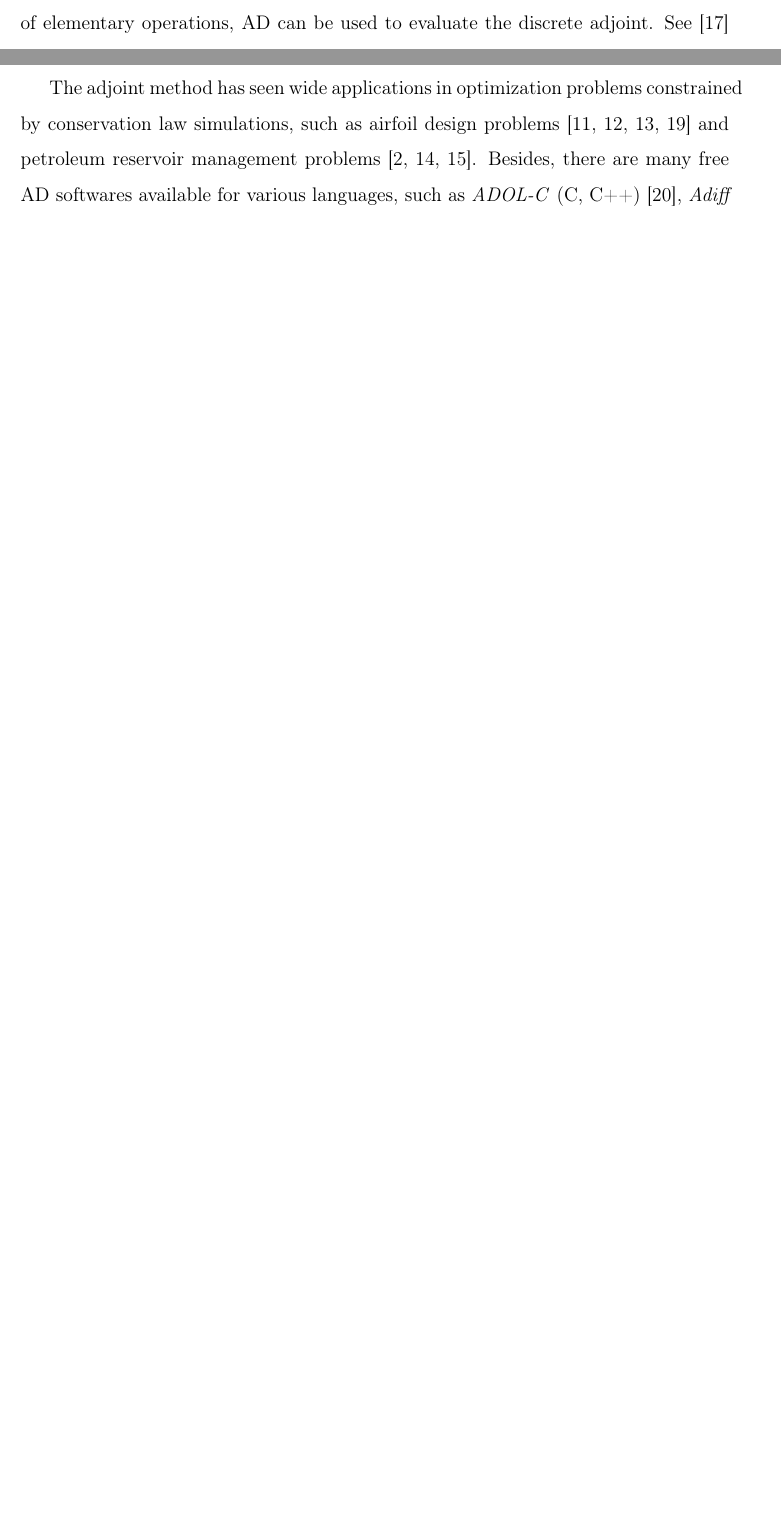
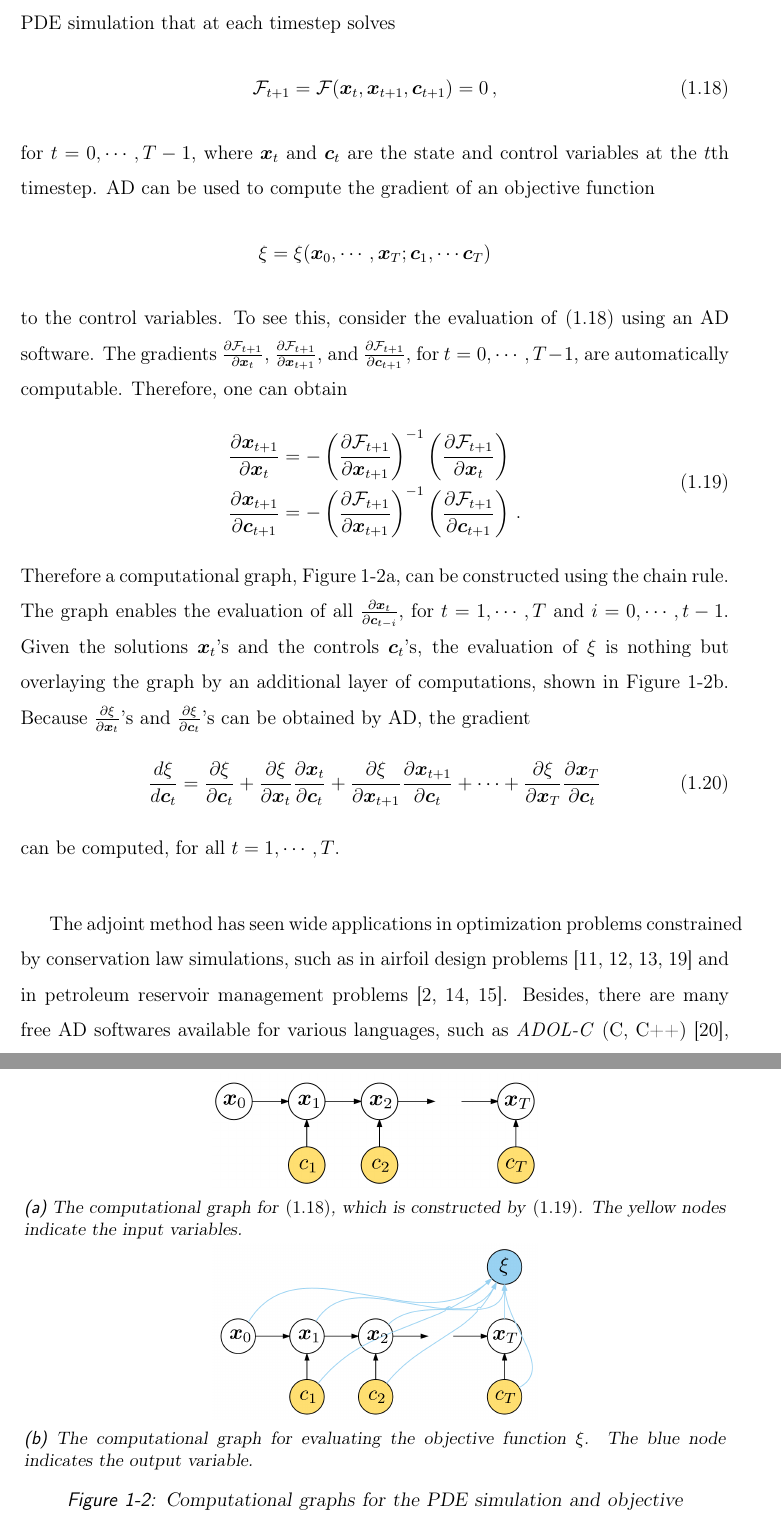
Before and after one commit to chicagohawk/dissertation, a LaTeX thesis (dissertation/main.tex, which reads dissertation/chap1.tex): two parts of pages 29 and 30 of 111 before the commit and two parts of pages 30 and 31 of 113 after it, joined at a grey line, cut at the place of the change, the shorter picture padded with empty space. The pictures show the PDF file dissertation/main.pdf that the author committed with the source.

Commit message:
adjoint update

```diff
--- a/dissertation/chap1.tex
+++ b/dissertation/chap1.tex
@@ -528,4 +528,3 @@ their derivatives can be hardwired in AD softwares.
 Notice each arrow in Figure \ref{fig: AD graph} is traversed for one and only one time in the backward propogation
 \eqref{eqn: elementary derivative}. Therefore, the backward
 gradient computation has a similar cost as the forward output computation, regardless of
-the number of input variables. Because a PDE simulation can be viewed as
@@ -532,4 +535,22 @@ the number of input variables. Because a PDE simulation can be viewed as
 performing a sequence of elementary operations,
 AD can be used to evaluate the discrete adjoint.
-See \cite{AD review} for a thorough review of AD.\\
-
+Consider a discretized PDE simulation that at each timestep solves
+\begin{equation}
+    \mathcal{F}_{t+1} = \mathcal{F}(\boldsymbol{x}_t, \boldsymbol{x}_{t+1}, \boldsymbol{c}_{t+1})=0\,,
+    \label{eqn: residual PDE eg}
+\end{equation}
+for $t=0, \cdots, T-1$, where $\boldsymbol{x}_t$ and $\boldsymbol{c}_t$ are
+the state and control variables at the $t$th timestep.
+AD can be used to compute the gradient of an objective function
+$$\xi = \xi(\boldsymbol{x}_0 , \cdots, \boldsymbol{x}_T; \boldsymbol{c}_1, \cdots
+\boldsymbol{c}_{T})$$
+to the control variables.
+To see this, consider the evaluation of \eqref{eqn: residual PDE eg} using an AD software.
+The gradients $\frac{\partial \mathcal{F}_{t+1}}{\partial \boldsymbol{x}_t}$,
+$\frac{\partial \mathcal{F}_{t+1}}{\partial \boldsymbol{x}_{t+1}}$, and
+$\frac{\partial \mathcal{F}_{t+1}}{\partial \boldsymbol{c}_{t+1}}$, for
+$t=0, \cdots, T-1$, are automatically computable. Therefore, one can obtain
+\begin{equation}
+    \begin{split}
+        \frac{\partial \boldsymbol{x}_{t+1}}{\partial \boldsymbol{x}_t} &=
+        - \left(\frac{\partial \mathcal{F}_{t+1}}{\partial \boldsymbol{x}_{t+1}}\right)^{-1}
@@ -536,8 +560,49 @@ See \cite{AD review} for a thorough review of AD.\\
+        \left(\frac{\partial \mathcal{F}_{t+1}}{\partial\boldsymbol{c}_{t+1}}\right)\,.
+    \end{split}
+    \label{eqn: elements for markov graph}
+\end{equation}
+Therefore a computational graph, Figure \ref{fig: chap1 graph 1},
+can be constructed using the chain rule. The graph enables the evaluation of all
+$\frac{\partial \boldsymbol{x}_t}{\partial \boldsymbol{c}_{t-i}}$, for $t=1, \cdots, T$
+and $i=0, \cdots, t-1$.
+\begin{figure}[htbp]\begin{center}
+    \begin{subfigure}[t]{.99\textwidth}
+        \centering
+        \includegraphics[width=7cm]{../markovChain.png}
+        \caption{The computational graph for \eqref{eqn: residual PDE eg}, which is constructed
+                 by \eqref{eqn: elements for markov graph}. The yellow
+                 nodes indicate the input variables.}
+        \label{fig: chap1 graph 1}
+    \end{subfigure}
+    \begin{subfigure}[t]{.99\textwidth}
+        \centering
+        \includegraphics[width=7cm]{../markovChain2.png}
+        \caption{The computational graph for evaluating the objective function $\xi$.
+                 The blue node indicates the output variable.}
+        \label{fig: chap1 graph 2}
+    \end{subfigure}
+    \caption{Computational graphs for the PDE simulation and objective evaluation.}
+\end{center}\end{figure}
+Given the solutions $\boldsymbol{x}_t$'s and the controls $\boldsymbol{c}_t$'s,
+the evaluation of $\xi$ is nothing but overlaying the graph by an additional
+layer of computations, shown in Figure \ref{fig: chap1 graph 2}.
+Because $\frac{\partial \xi}{\partial \boldsymbol{x}_t}$'s and
+$\frac{\partial \xi}{\partial \boldsymbol{c}_t}$'s can be obtained by AD, the gradient
+\begin{equation}
+    \frac{d\xi}{d \boldsymbol{c}_t}= \frac{\partial \xi}{\partial \boldsymbol{c}_t} +
+    \frac{\partial \xi}{\partial \boldsymbol{x}_t}\frac{\partial \boldsymbol{x}_t}{\partial
+       \boldsymbol{c}_t} +
+    \frac{\partial \xi}{\partial \boldsymbol{x}_{t+1}} \frac{\partial \boldsymbol{x}_{t+1}}{\partial
+       \boldsymbol{c}_t} + \cdots +
+    \frac{\partial \xi}{\partial \boldsymbol{x}_{T}} \frac{\partial \boldsymbol{x}_{T}}{\partial
+       \boldsymbol{c}_t}
+\end{equation}
+can be computed, for all $t=1, \cdots , T$.\\
 
 The adjoint method has seen wide applications in optimization problems constrained by
-conservation law simulations, such as
+conservation law simulations, such as in
 airfoil design problems \cite{adjoint aerodynamics, adjoint aerodynamics 2,
-adjoint aerodynamics AD, discrete adjoint phd} and petroleum reservoir management problems
+adjoint aerodynamics AD, discrete adjoint phd} and in petroleum reservoir management problems
 \cite{adjoint reservoir optimal control, review adjoint geo, adjoint well place}.
 Besides, there are many free AD softwares available for various languages, such as
 \emph{ADOL-C} (C, C++) \cite{adolc}, \emph{Adiff} (Matlab) \cite{adiff}, and \emph{Theano} (Python)
```
Also changed, not shown: dissertation/main.pdf, markovChain.png (added), markovChain2.png (added), dissertation/chap1.tex (7 more changed lines), 12 other files.
